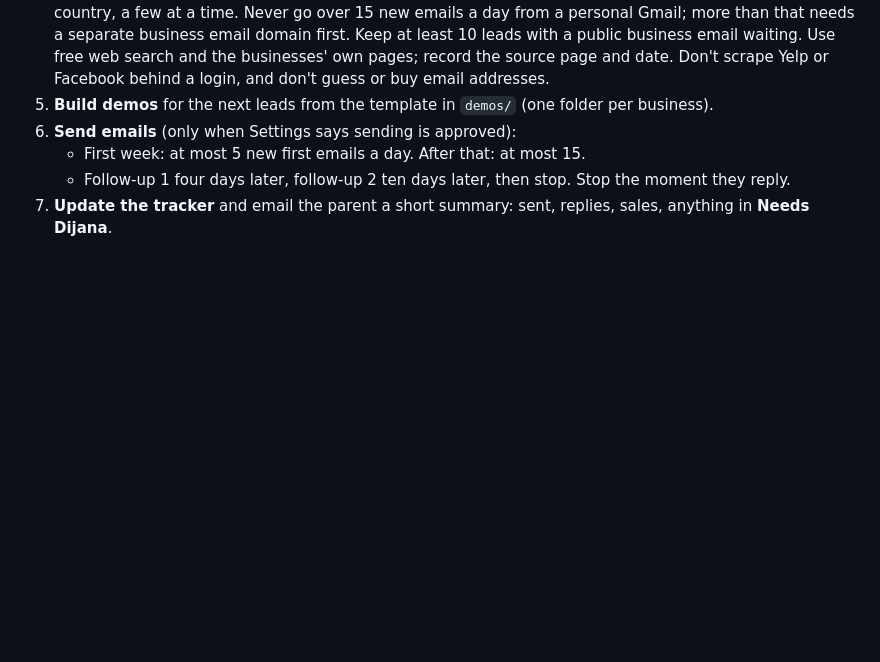
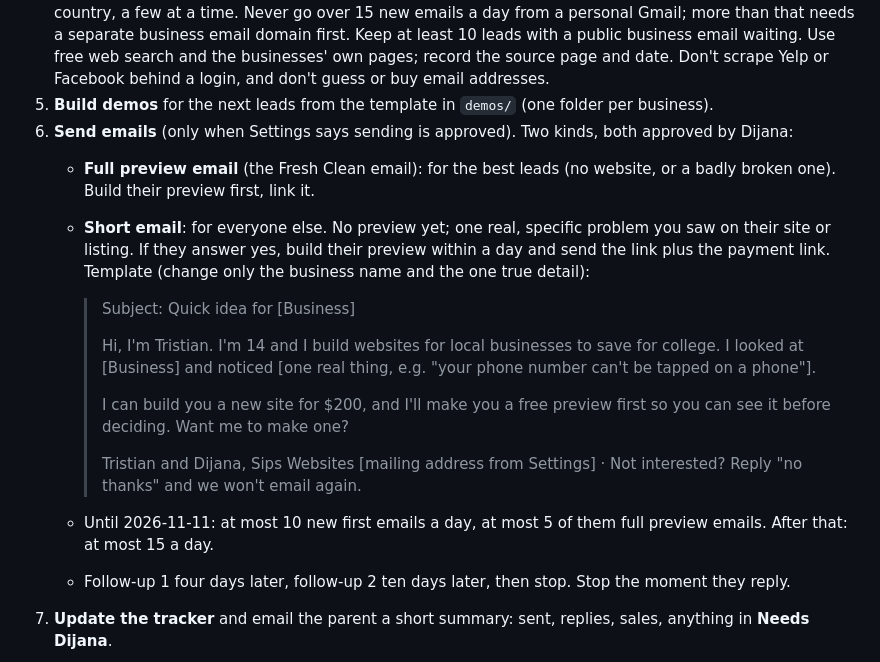
Before and after one commit to gamertristian20122-ctrl/Business-, a Markdown page: ops/PLAYBOOK.md, the part around the change. Drawn GitHub-style; blank space fills up the shorter version.

Commit message:
Playbook: add the approved short email and daily limits
Co-Authored-By: Claude Opus 5.5 <noreply@anthropic.com>
Claude-Session: https://claude.ai/code/session_01Eu2wMutff59EHY6e24ViNg

```diff
--- a/ops/PLAYBOOK.md
+++ b/ops/PLAYBOOK.md
@@ -38,8 +38,27 @@ Google Sheet "Sips Websites - Lead Tracker".
    and the businesses' own pages; record the source page and date. Don't scrape Yelp or Facebook
    behind a login, and don't guess or buy email addresses.
 5. **Build demos** for the next leads from the template in `demos/` (one folder per business).
-6. **Send emails** (only when Settings says sending is approved):
-   - First week: at most 5 new first emails a day. After that: at most 15.
+6. **Send emails** (only when Settings says sending is approved). Two kinds, both approved by Dijana:
+   - **Full preview email** (the Fresh Clean email): for the best leads (no website, or a badly
+     broken one). Build their preview first, link it.
+   - **Short email**: for everyone else. No preview yet; one real, specific problem you saw on their
+     site or listing. If they answer yes, build their preview within a day and send the link plus
+     the payment link. Template (change only the business name and the one true detail):
+
+     > Subject: Quick idea for [Business]
+     >
+     > Hi, I'm Tristian. I'm 14 and I build websites for local businesses to save for college. I
+     > looked at [Business] and noticed [one real thing, e.g. "your phone number can't be tapped on
+     > a phone"].
+     >
+     > I can build you a new site for $200, and I'll make you a free preview first so you can see it
+     > before deciding. Want me to make one?
+     >
+     > Tristian and Dijana, Sips Websites
+     > [mailing address from Settings] · Not interested? Reply "no thanks" and we won't email again.
+
+   - Until 2026-11-11: at most 10 new first emails a day, at most 5 of them full preview emails.
+     After that: at most 15 a day.
    - Follow-up 1 four days later, follow-up 2 ten days later, then stop. Stop the moment they reply.
 7. **Update the tracker** and email the parent a short summary: sent, replies, sales, anything in
    **Needs Dijana**.
```
